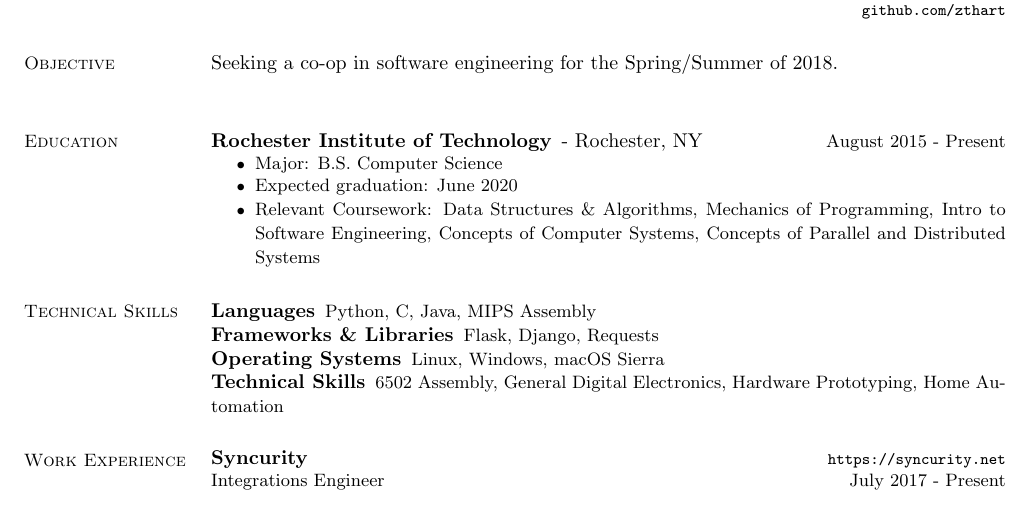
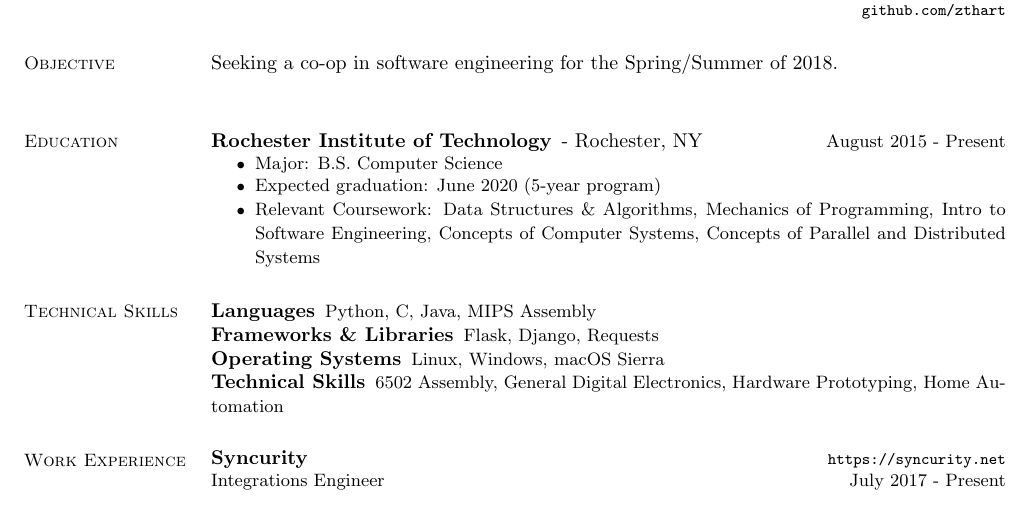
Before and after one commit to zthart/resume, a LaTeX CV (resume.tex): part of the page, cut so that both start at the same text. Compiled offline with pdfLaTeX.

Commit message:
updated .gitignore, specified 5-year program

```diff
--- a/resume.tex
+++ b/resume.tex
@@ -40,7 +40,7 @@
 		\item[Rochester Institute of Technology] - Rochester, NY \rdate{August 2015 - Present}
 		\begin{compactitem} { \small
 			\item Major: B.S. Computer Science
-			\item Expected graduation: June 2020
+			\item Expected graduation: June 2020 (5-year program)
             \item Relevant Coursework: Data Structures \& Algorithms, Mechanics of Programming, Intro to Software Engineering, Concepts of Computer Systems, Concepts of Parallel and Distributed Systems
 		} \end{compactitem}
 	\end{compactdesc}
```
Also changed, not shown: resume.pdf, 1 other file.
